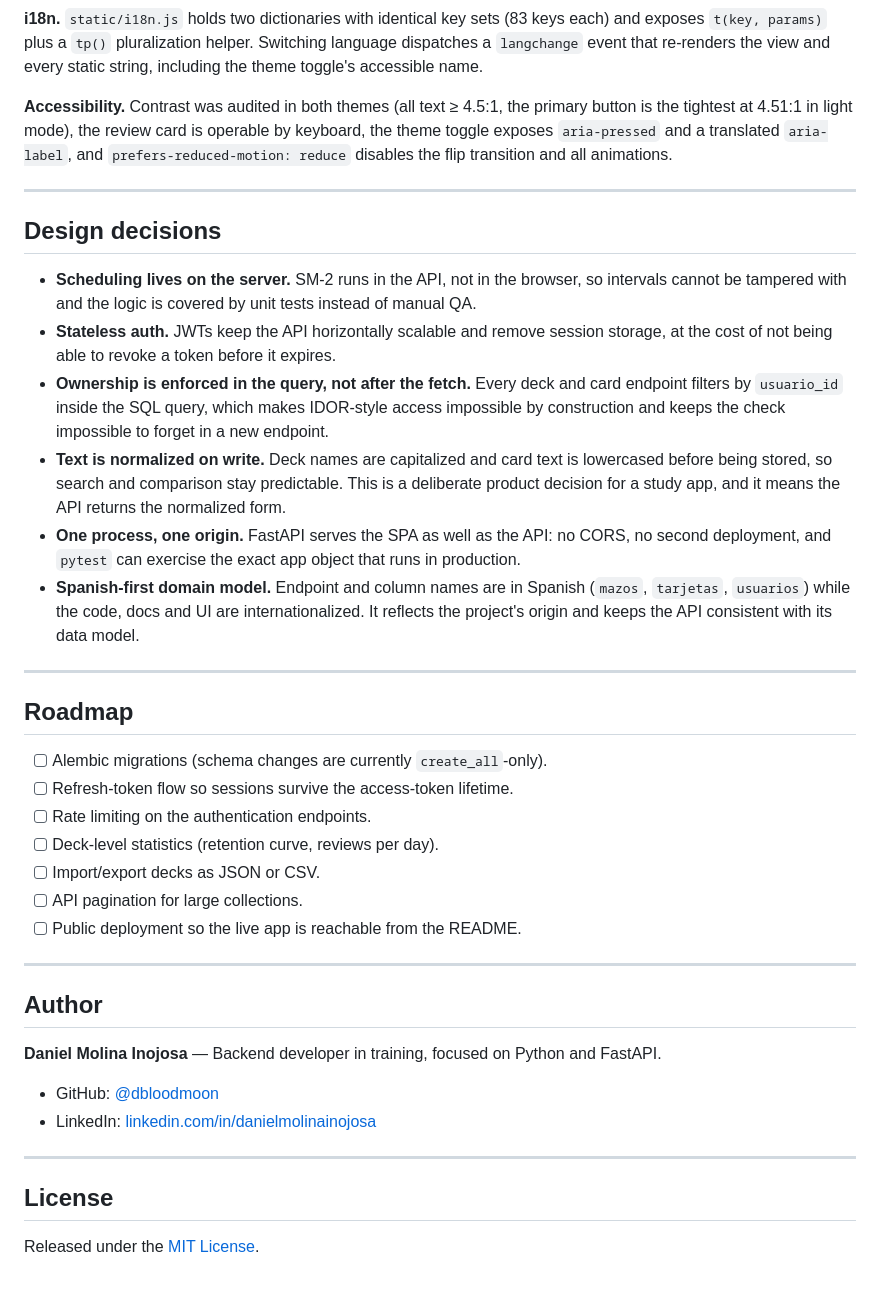
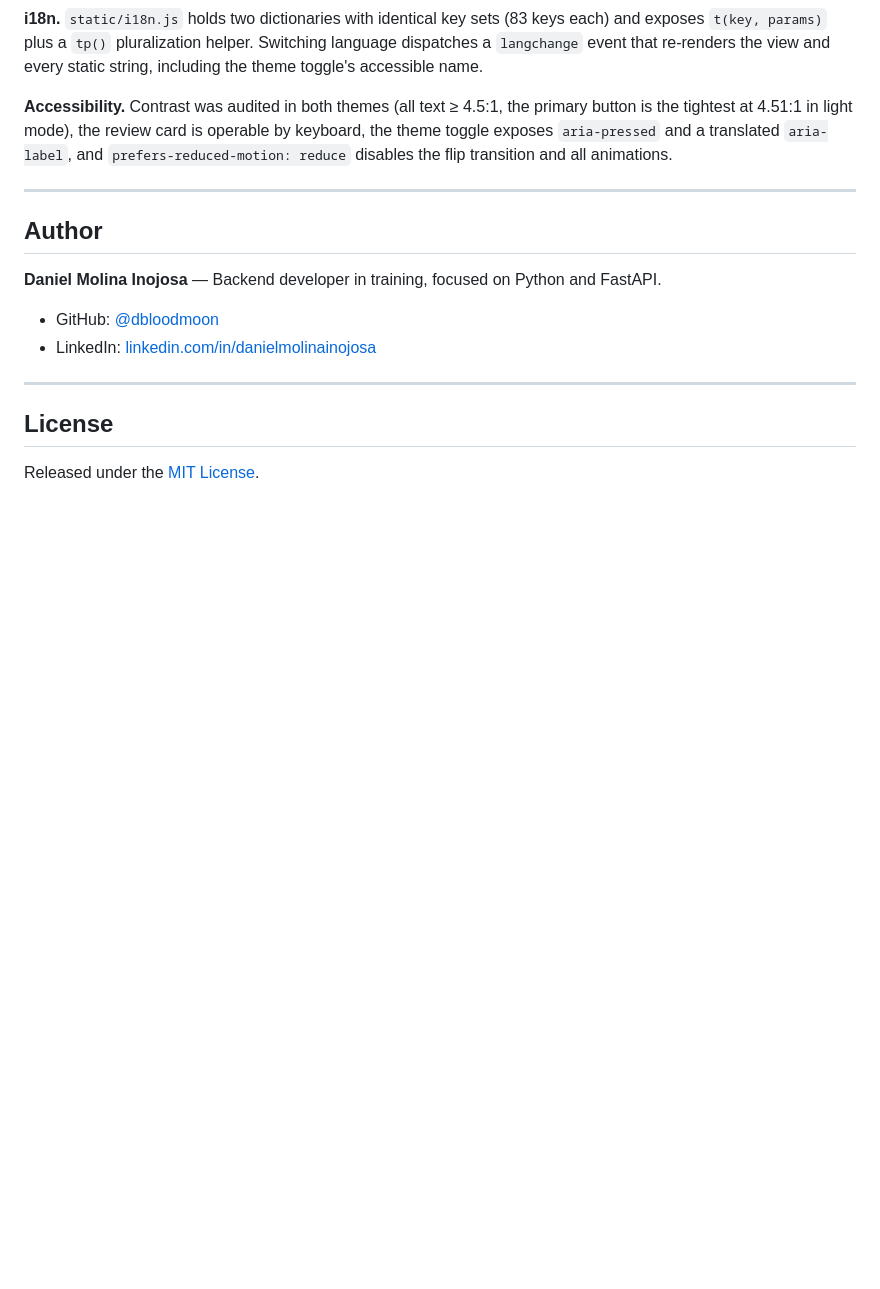
Before and after one commit to dbloodmoon/flashlearn, a Markdown page: README.md, the part around the change. GitHub-like rendering; blank space fills up the shorter version.

Commit message:
Remove design decisions and roadmap sections
Removed the 'Design decisions' and 'Roadmap' sections from the README.

```diff
--- a/README.md
+++ b/README.md
@@ -319,38 +319,6 @@ transition and all animations.
 
 ---
 
-## Design decisions
-
-- **Scheduling lives on the server.** SM-2 runs in the API, not in the browser, so intervals cannot
-  be tampered with and the logic is covered by unit tests instead of manual QA.
-- **Stateless auth.** JWTs keep the API horizontally scalable and remove session storage, at the
-  cost of not being able to revoke a token before it expires.
-- **Ownership is enforced in the query, not after the fetch.** Every deck and card endpoint filters
-  by `usuario_id` inside the SQL query, which makes IDOR-style access impossible by construction and
-  keeps the check impossible to forget in a new endpoint.
-- **Text is normalized on write.** Deck names are capitalized and card text is lowercased before
-  being stored, so search and comparison stay predictable. This is a deliberate product decision
-  for a study app, and it means the API returns the normalized form.
-- **One process, one origin.** FastAPI serves the SPA as well as the API: no CORS, no second
-  deployment, and `pytest` can exercise the exact app object that runs in production.
-- **Spanish-first domain model.** Endpoint and column names are in Spanish (`mazos`, `tarjetas`,
-  `usuarios`) while the code, docs and UI are internationalized. It reflects the project's origin and
-  keeps the API consistent with its data model.
-
----
-
-## Roadmap
-
-- [ ] Alembic migrations (schema changes are currently `create_all`-only).
-- [ ] Refresh-token flow so sessions survive the access-token lifetime.
-- [ ] Rate limiting on the authentication endpoints.
-- [ ] Deck-level statistics (retention curve, reviews per day).
-- [ ] Import/export decks as JSON or CSV.
-- [ ] API pagination for large collections.
-- [ ] Public deployment so the live app is reachable from the README.
-
----
-
 ## Author
 
 **Daniel Molina Inojosa** — Backend developer in training, focused on Python and FastAPI.
```
